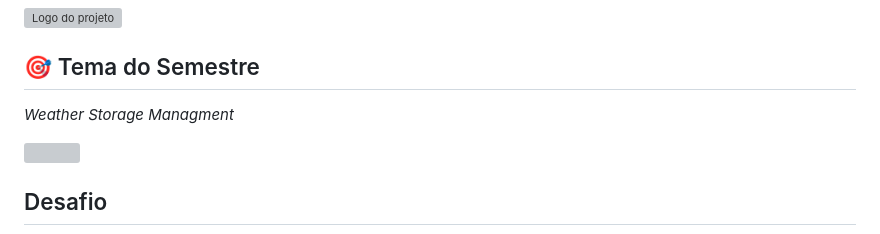
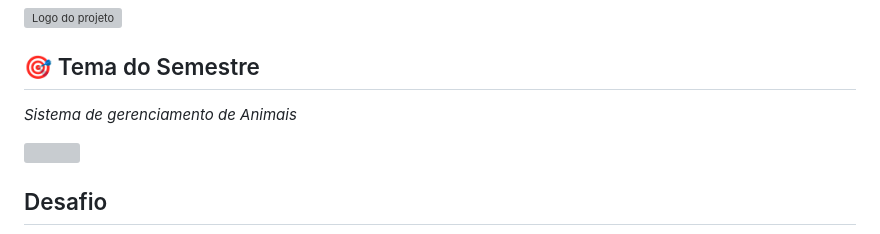
Before and after one commit to LLLucasLL/SGA, a Markdown page: README.md, the part around one of its changes. Rendered like a GitHub page; grey boxes are pictures that could not be loaded.

```diff
--- a/README.md
+++ b/README.md
@@ -7,7 +7,7 @@
 </picture>
 
 ## 🎯 Tema do Semestre
-*Weather Storage Managment*
+*Sistema de gerenciamento de Animais*
 
 <div align="left">
 <img src="https://github.com/WSM2025/W.S.M.---Repository/blob/main/images/svfac.png" width="200px"/>
```
Also changed, not shown: other parts of README.md (+3 -3 lines).
